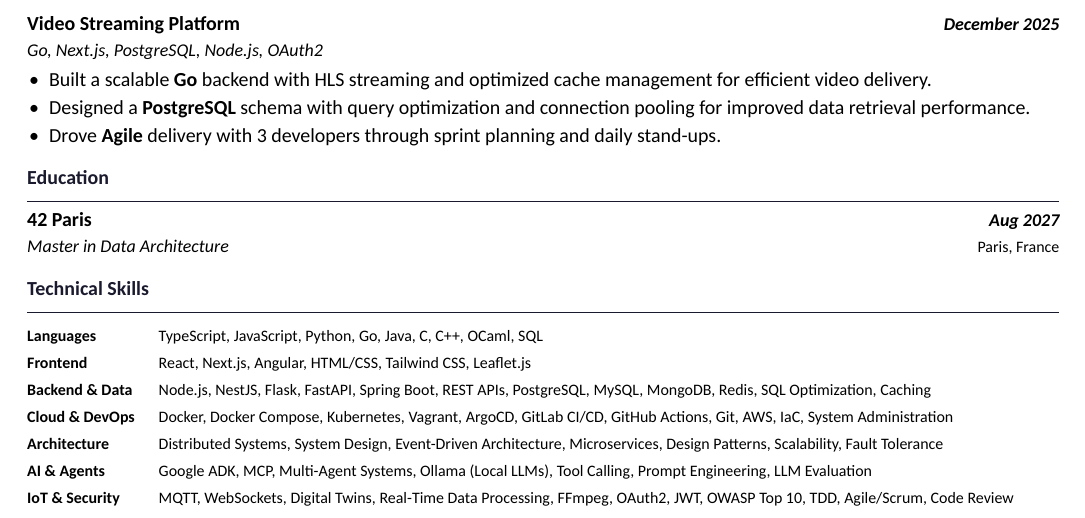
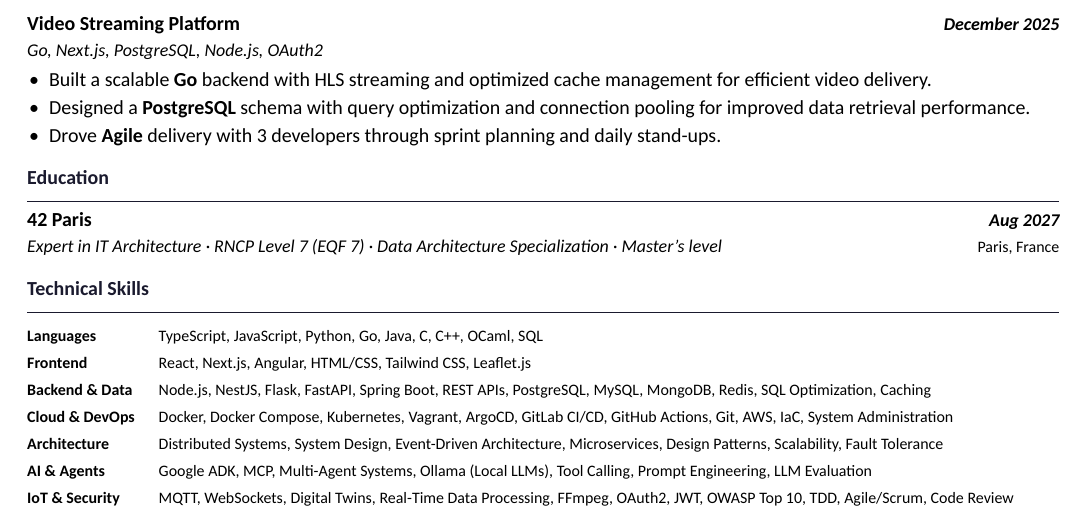
Before and after one commit to mylastresort/mylastresort.github.io, a LaTeX CV (resume/resume.tex): part of the page, cut so that both start at the same text. Compiled offline with XeLaTeX.

Commit message:
resume: name the 42 certification by its official RNCP title and level
The education entry read 'Master in Data Architecture', which is neither the
official title nor the level the credential carries. RNCP 39774 is 'Expert en
architecture informatique' at Niveau 7, with the data architecture block as
the specialization; 'Master's level' is kept as the plain-English gloss so
recruiters outside the French system can place it.

The link still points at the France Competences record, so the title, the
level and the specialization are all verifiable.

```diff
--- a/resume/resume.tex
+++ b/resume/resume.tex
@@ -147,7 +147,7 @@ Software engineer with 2+ years of professional experience specializing in distr
 \section{Education}
 
 \entry{\href{https://www.42network.org/}{42 Paris}}{Aug 2027}\\
-\subentry{\href{https://www.francecompetences.fr/recherche/rncp/39774}{Master in Data Architecture}}{Paris, France}
+\subentry{\href{https://www.francecompetences.fr/recherche/rncp/39774}{Expert in IT Architecture} \textperiodcentered{} RNCP Level 7 (EQF 7) \textperiodcentered{} Data Architecture Specialization \textperiodcentered{} Master's level}{Paris, France}
 
 % ── Technical Skills ─────────────────────────────────────────────────────────
 \section{Technical Skills}
```
